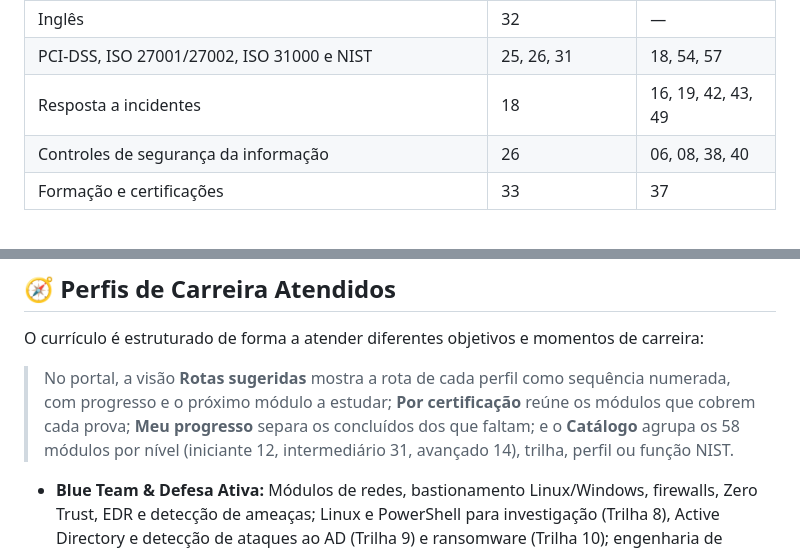
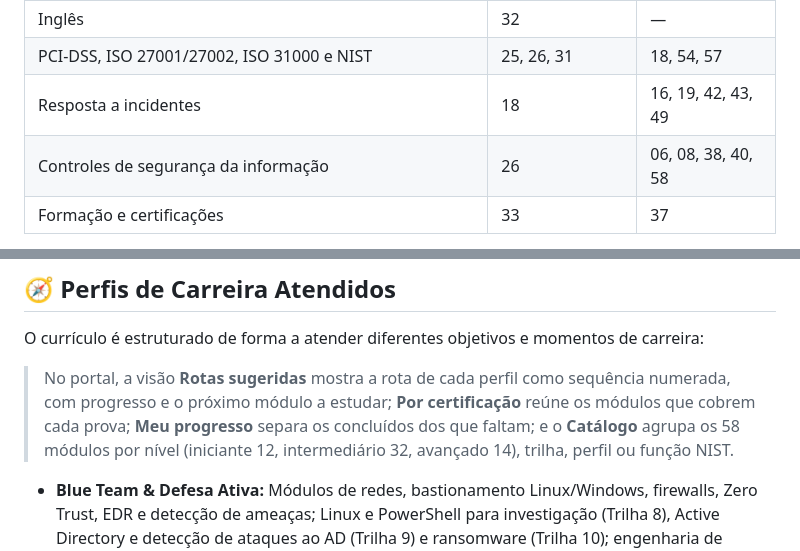
Before and after one commit to josemauromani/estudos-cyberseguranca, a Markdown page: README.md, 2 parts joined by grey strips. Drawn GitHub-style.

Commit message:
fix(portal): README com 12/32/14 níveis e o 58 no apoio de controles
Co-Authored-By: Claude Opus 5.5 <noreply@anthropic.com>

```diff
--- a/README.md
+++ b/README.md
@@ -192,7 +192,7 @@ O portal (`index.html`) traz a visão **Rota por Vaga**, que liga cada requisito
 | Inglês | 32 | — |
 | PCI-DSS, ISO 27001/27002, ISO 31000 e NIST | 25, 26, 31 | 18, 54, 57 |
 | Resposta a incidentes | 18 | 16, 19, 42, 43, 49 |
-| Controles de segurança da informação | 26 | 06, 08, 38, 40 |
+| Controles de segurança da informação | 26 | 06, 08, 38, 40, 58 |
 | Formação e certificações | 33 | 37 |
 
 O portal também exibe a visão **Por certificação** (CEH, CISM, CISSP, CCSP, GSEC e Security+), com os módulos que cobrem cada uma.
@@ -279,7 +279,7 @@ python3 -m unittest discover -s _geradores/testes
 
 O currículo é estruturado de forma a atender diferentes objetivos e momentos de carreira:
 
-> No portal, a visão **Rotas sugeridas** mostra a rota de cada perfil como sequência numerada, com progresso e o próximo módulo a estudar; **Por certificação** reúne os módulos que cobrem cada prova; **Meu progresso** separa os concluídos dos que faltam; e o **Catálogo** agrupa os 58 módulos por nível (iniciante 12, intermediário 31, avançado 14), trilha, perfil ou função NIST.
+> No portal, a visão **Rotas sugeridas** mostra a rota de cada perfil como sequência numerada, com progresso e o próximo módulo a estudar; **Por certificação** reúne os módulos que cobrem cada prova; **Meu progresso** separa os concluídos dos que faltam; e o **Catálogo** agrupa os 58 módulos por nível (iniciante 12, intermediário 32, avançado 14), trilha, perfil ou função NIST.
 
 - **Blue Team & Defesa Ativa:** Módulos de redes, bastionamento Linux/Windows, firewalls, Zero Trust, EDR e detecção de ameaças; Linux e PowerShell para investigação (Trilha 8), Active Directory e detecção de ataques ao AD (Trilha 9) e ransomware (Trilha 10); engenharia de detecção, threat hunting, monitoramento de rede e SOAR (Trilha 11).
 - **Red Team & Testes de Invasão:** Técnicas de reconhecimento OSINT, OWASP Top 10 Web, segurança de APIs e metodologias de pentest; Linux e caminhos de ataque no Active Directory (Trilhas 8 e 9); escalação de privilégio em Kubernetes (Trilha 12).
```
